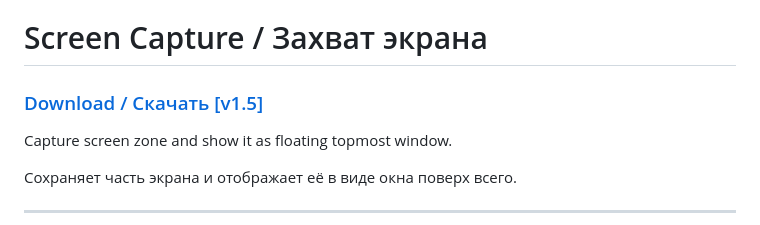
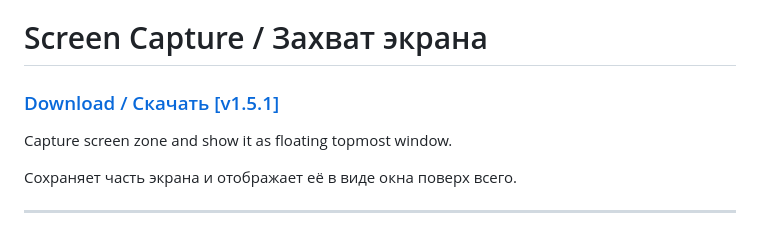
Before and after one commit to MixelTe/ScreenCapture, a Markdown page: README.md, the part around the change. GitHub-like rendering.

```diff
--- a/README.md
+++ b/README.md
@@ -1,6 +1,6 @@
 # Screen Capture / Захват экрана
 
-### [Download / Скачать [v1.5]](https://github.com/MixelTe/ScreenCapture/releases/download/v1.5/ScreenCapture.exe)
+### [Download / Скачать [v1.5.1]](https://github.com/MixelTe/ScreenCapture/releases/download/v1.5.1/ScreenCapture.exe)
 Capture screen zone and show it as floating topmost window.
 
 Сохраняет часть экрана и отображает её в виде окна поверх всего.
```
